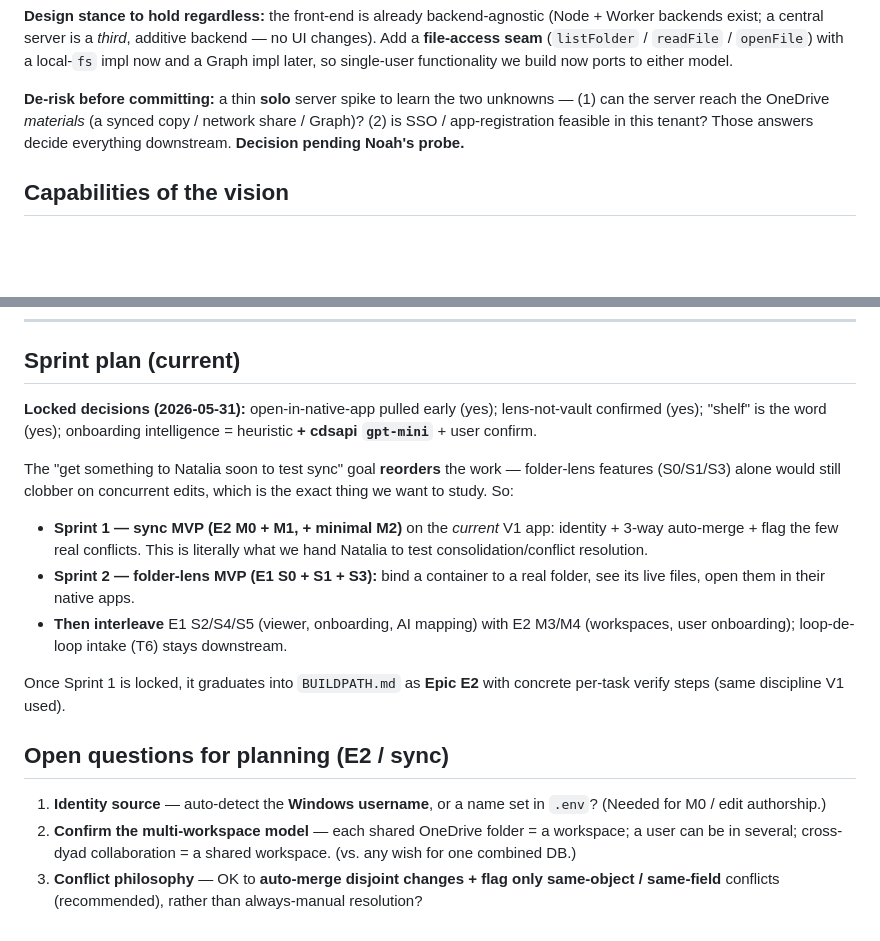
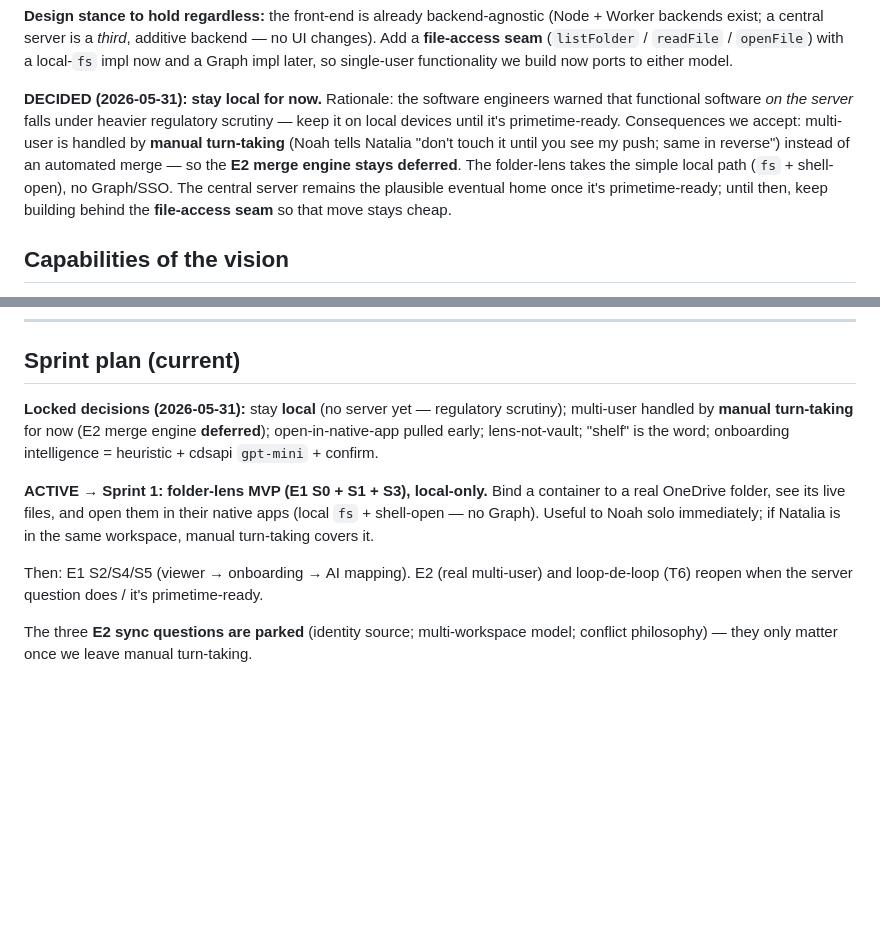
Before and after one commit to noahschmuckler/throughline, a Markdown page: VISION.md, 2 parts joined by grey strips. GitHub-like rendering; blank space fills up the shorter version.

Commit message:
VISION: DECIDED stay local; folder-lens MVP is the active sprint
Server deferred (regulatory scrutiny on server-hosted software); multi-user via
manual turn-taking for now, so the E2 merge engine stays deferred and the three
sync questions are parked. Active = Sprint 1: folder-lens MVP (E1 S0+S1+S3),
local-only, using local fs + shell-open (no Graph/SSO).

Co-Authored-By: Claude Opus 4.8 (1M context) <noreply@anthropic.com>

```diff
--- a/VISION.md
+++ b/VISION.md
@@ -133,10 +133,15 @@ no UI changes). Add a **file-access seam** (`listFolder` / `readFile` /
 `openFile`) with a local-`fs` impl now and a Graph impl later, so single-user
 functionality we build now ports to either model.
 
-**De-risk before committing:** a thin **solo** server spike to learn the two
-unknowns — (1) can the server reach the OneDrive *materials* (a synced copy /
-network share / Graph)? (2) is SSO / app-registration feasible in this tenant?
-Those answers decide everything downstream. **Decision pending Noah's probe.**
+**DECIDED (2026-05-31): stay local for now.** Rationale: the software engineers
+warned that functional software *on the server* falls under heavier regulatory
+scrutiny — keep it on local devices until it's primetime-ready. Consequences
+we accept: multi-user is handled by **manual turn-taking** (Noah tells Natalia
+"don't touch it until you see my push; same in reverse") instead of an automated
+merge — so the **E2 merge engine stays deferred**. The folder-lens takes the
+simple local path (`fs` + shell-open), no Graph/SSO. The central server remains
+the plausible eventual home once it's primetime-ready; until then, keep building
+behind the **file-access seam** so that move stays cheap.
 
 ## Capabilities of the vision
 
@@ -272,32 +277,18 @@ verify-each-step discipline V1 used.
 
 ## Sprint plan (current)
 
-**Locked decisions (2026-05-31):** open-in-native-app pulled early (yes);
-lens-not-vault confirmed (yes); "shelf" is the word (yes); onboarding intelligence
-= heuristic **+ cdsapi `gpt-mini`** + user confirm.
+**Locked decisions (2026-05-31):** stay **local** (no server yet — regulatory
+scrutiny); multi-user handled by **manual turn-taking** for now (E2 merge engine
+**deferred**); open-in-native-app pulled early; lens-not-vault; "shelf" is the
+word; onboarding intelligence = heuristic + cdsapi `gpt-mini` + confirm.
 
-The "get something to Natalia soon to test sync" goal **reorders** the work —
-folder-lens features (S0/S1/S3) alone would still clobber on concurrent edits,
-which is the exact thing we want to study. So:
+**ACTIVE → Sprint 1: folder-lens MVP (E1 S0 + S1 + S3), local-only.**
+Bind a container to a real OneDrive folder, see its live files, and open them in
+their native apps (local `fs` + shell-open — no Graph). Useful to Noah solo
+immediately; if Natalia is in the same workspace, manual turn-taking covers it.
 
-- **Sprint 1 — sync MVP (E2 M0 + M1, + minimal M2)** on the *current* V1 app:
-  identity + 3-way auto-merge + flag the few real conflicts. This is literally
-  what we hand Natalia to test consolidation/conflict resolution.
-- **Sprint 2 — folder-lens MVP (E1 S0 + S1 + S3):** bind a container to a real
-  folder, see its live files, open them in their native apps.
-- **Then interleave** E1 S2/S4/S5 (viewer, onboarding, AI mapping) with E2 M3/M4
-  (workspaces, user onboarding); loop-de-loop intake (T6) stays downstream.
+Then: E1 S2/S4/S5 (viewer → onboarding → AI mapping). E2 (real multi-user) and
+loop-de-loop (T6) reopen when the server question does / it's primetime-ready.
 
-Once Sprint 1 is locked, it graduates into `BUILDPATH.md` as **Epic E2** with
-concrete per-task verify steps (same discipline V1 used).
-
-## Open questions for planning (E2 / sync)
-
-1. **Identity source** — auto-detect the **Windows username**, or a name set in
-   `.env`? (Needed for M0 / edit authorship.)
-2. **Confirm the multi-workspace model** — each shared OneDrive folder = a
-   workspace; a user can be in several; cross-dyad collaboration = a shared
-   workspace. (vs. any wish for one combined DB.)
-3. **Conflict philosophy** — OK to **auto-merge disjoint changes + flag only
-   same-object / same-field** conflicts (recommended), rather than always-manual
-   resolution?
+The three **E2 sync questions are parked** (identity source; multi-workspace
+model; conflict philosophy) — they only matter once we leave manual turn-taking.
```
